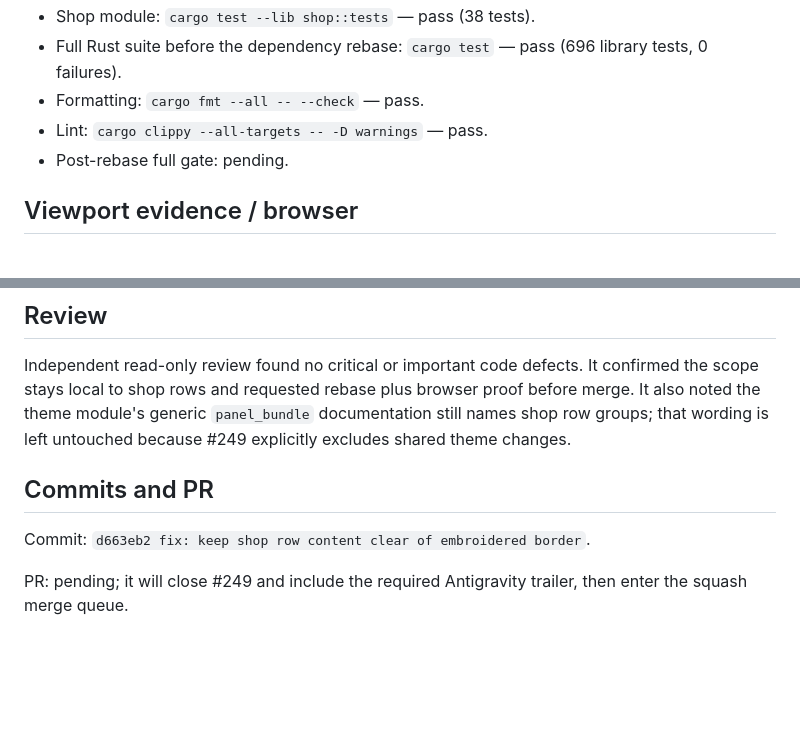
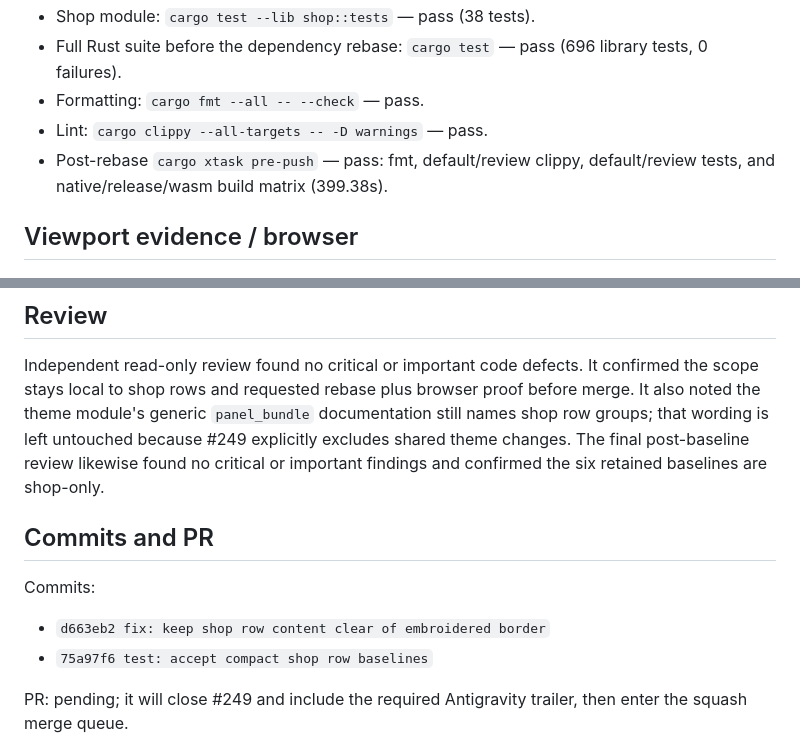
Before and after one commit to lihor-hub/romanian-folk-fight, a Markdown page: .superpowers/sdd/issue-249-report.md, 2 parts joined by grey strips. Rendered like a GitHub page; blank space fills up the shorter version.

Commit message:
docs: finalize issue 249 delivery report

```diff
--- a/.superpowers/sdd/issue-249-report.md
+++ b/.superpowers/sdd/issue-249-report.md
@@ -33,7 +33,8 @@ overlap but would cause the oversized compact-row regression documented by
   library tests, 0 failures).
 - Formatting: `cargo fmt --all -- --check` — pass.
 - Lint: `cargo clippy --all-targets -- -D warnings` — pass.
-- Post-rebase full gate: pending.
+- Post-rebase `cargo xtask pre-push` — pass: fmt, default/review clippy,
+  default/review tests, and native/release/wasm build matrix (399.38s).
 
 ## Viewport evidence / browser
 
@@ -54,10 +55,15 @@ It confirmed the scope stays local to shop rows and requested rebase plus
 browser proof before merge. It also noted the theme module's generic
 `panel_bundle` documentation still names shop row groups; that wording is
 left untouched because #249 explicitly excludes shared theme changes.
+The final post-baseline review likewise found no critical or important
+findings and confirmed the six retained baselines are shop-only.
 
 ## Commits and PR
 
-Commit: `d663eb2 fix: keep shop row content clear of embroidered border`.
+Commits:
+
+- `d663eb2 fix: keep shop row content clear of embroidered border`
+- `75a97f6 test: accept compact shop row baselines`
 
 PR: pending; it will close #249 and include the required Antigravity trailer,
 then enter the squash merge queue.
```
